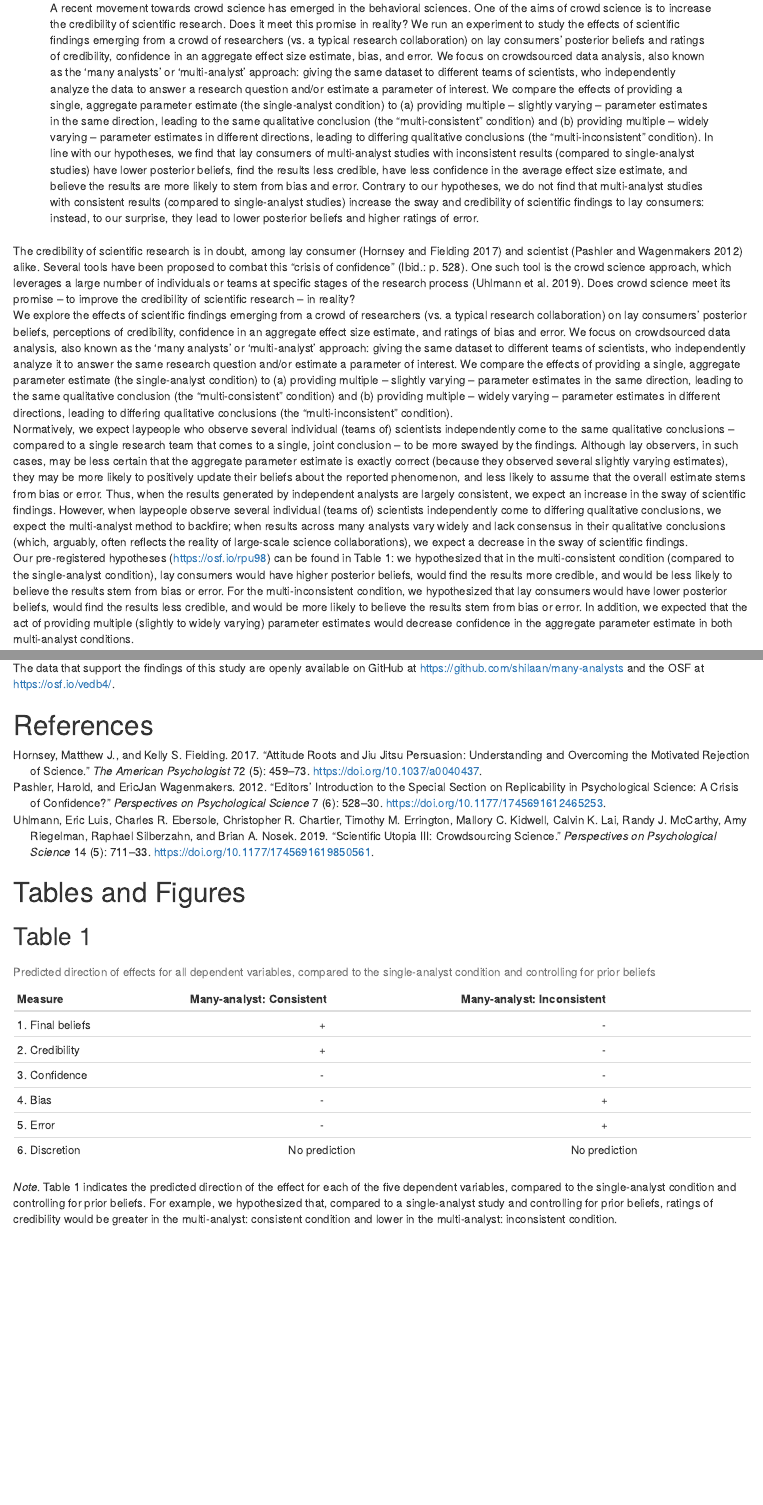
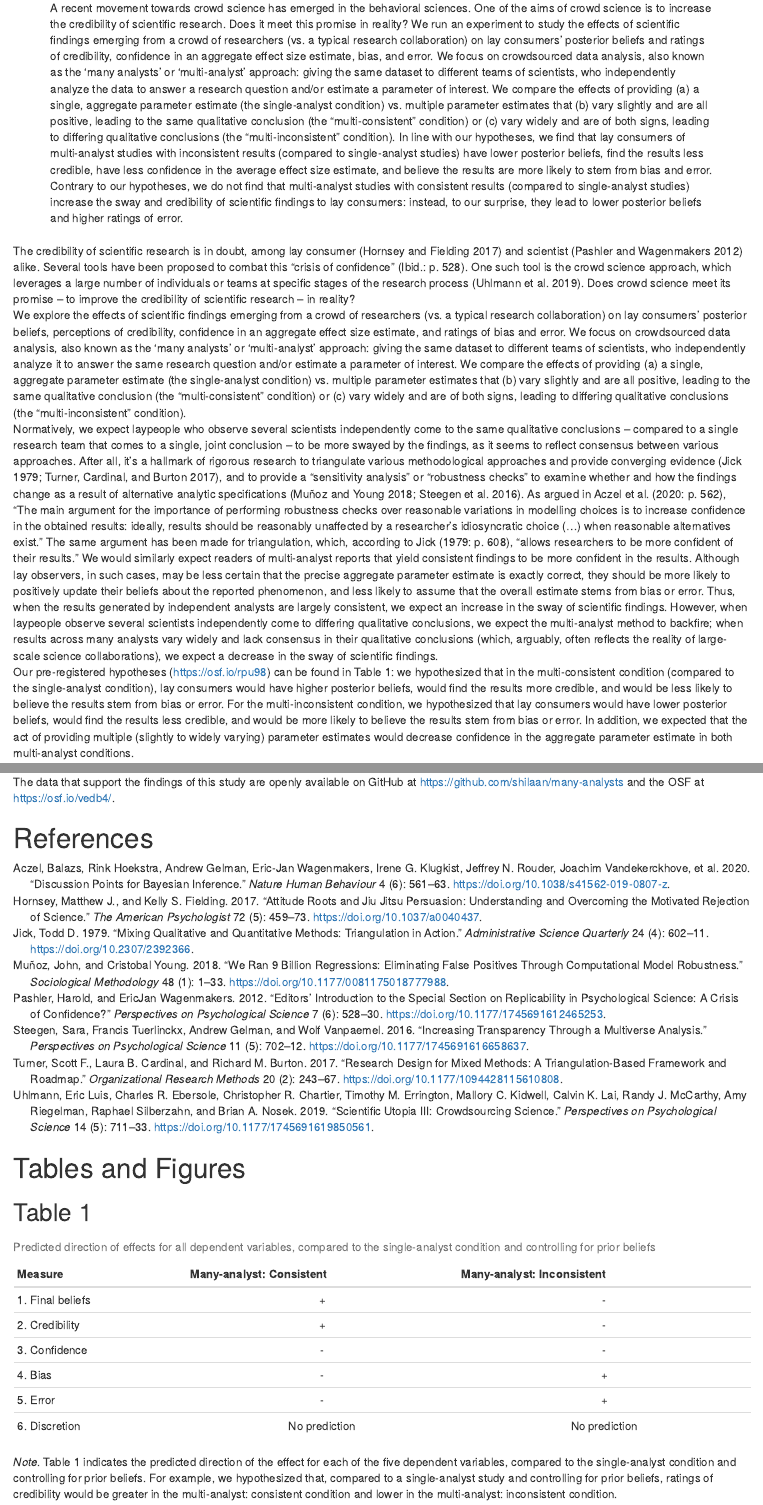
Before and after one commit to shilaan/Many-Analysts, an R Markdown document (manuscript/manuscript.Rmd): the page in a window 1100 px wide, from 280 px down, and a second part further down, joined at a grey line. Rendered offline with R 4.5, knitr and Pandoc, with nearby package versions; code that draws random numbers runs with fixed seeds of ours; some code elsewhere in the file could not run offline.

Commit message:
incorporated round two of feedback

````diff
--- a/manuscript/manuscript.Rmd
+++ b/manuscript/manuscript.Rmd
@@ -16,12 +16,12 @@ affiliation:
     institution   : "Stanford University, Graduate School of Business"
 
 abstract: |
-  A recent movement towards crowd science has emerged in the behavioral sciences. One of the aims of crowd science is to increase the credibility of scientific research. Does it meet this promise in reality? We run an experiment to study the effects of scientific findings emerging from a crowd of researchers (vs. a typical research collaboration) on lay consumers' posterior beliefs and ratings of credibility, confidence in an aggregate effect size estimate, bias, and error. We focus on crowdsourced data analysis, also known as the 'many analysts' or 'multi-analyst' approach: giving the same dataset to different teams of scientists, who independently analyze the data to answer a research question and/or estimate a parameter of interest. We compare the effects of providing a single, aggregate parameter estimate (the single-analyst condition) to (a) providing multiple -- slightly varying -- parameter estimates in the same direction, leading to the same qualitative conclusion (the "multi-consistent" condition) and (b) providing multiple -- widely varying -- parameter estimates in different directions, leading to differing qualitative conclusions (the "multi-inconsistent" condition). In line with our hypotheses, we find that lay consumers of multi-analyst studies with inconsistent results (compared to single-analyst studies) have lower posterior beliefs, find the results less credible, have less confidence in the average effect size estimate, and believe the results are more likely to stem from bias and error. Contrary to our hypotheses, we do not find that multi-analyst studies with consistent results (compared to single-analyst studies) increase the sway and credibility of scientific findings to lay consumers: instead, to our surprise, they lead to lower posterior beliefs and higher ratings of error.
+  A recent movement towards crowd science has emerged in the behavioral sciences. One of the aims of crowd science is to increase the credibility of scientific research. Does it meet this promise in reality? We run an experiment to study the effects of scientific findings emerging from a crowd of researchers (vs. a typical research collaboration) on lay consumers' posterior beliefs and ratings of credibility, confidence in an aggregate effect size estimate, bias, and error. We focus on crowdsourced data analysis, also known as the 'many analysts' or 'multi-analyst' approach: giving the same dataset to different teams of scientists, who independently analyze the data to answer a research question and/or estimate a parameter of interest. We compare the effects of providing (a) a single, aggregate parameter estimate (the single-analyst condition) vs. multiple parameter estimates that (b) vary slightly and are all positive, leading to the same qualitative conclusion (the "multi-consistent" condition) or (c) vary widely and are of both signs, leading to differing qualitative conclusions (the "multi-inconsistent" condition). In line with our hypotheses, we find that lay consumers of multi-analyst studies with inconsistent results (compared to single-analyst studies) have lower posterior beliefs, find the results less credible, have less confidence in the average effect size estimate, and believe the results are more likely to stem from bias and error. Contrary to our hypotheses, we do not find that multi-analyst studies with consistent results (compared to single-analyst studies) increase the sway and credibility of scientific findings to lay consumers: instead, to our surprise, they lead to lower posterior beliefs and higher ratings of error.
 
 keywords          : "Crowd science, Many analysts, Multi-analyst, Variability, Research credibility"
-wordcount         : "1,744"
+wordcount         : "1,890"
 
-bibliography      : ["r-references.bib", "library.bib"]
+bibliography      : ["r-references.bib", "references.bib"]
 
 floatsintext      : no
 figurelist        : no
@@ -52,8 +52,8 @@ r_refs("r-references.bib")
 ```
 
 The credibility of scientific research is in doubt, among lay consumer [@hornsey2017] and scientist [@pashler2012] alike. Several tools have been proposed to combat this "crisis of confidence" (Ibid.: p. 528). One such tool is the crowd science approach, which leverages a large number of individuals or teams at specific stages of the research process [@uhlmann2019]. Does crowd science meet its promise -- to improve the credibility of scientific research -- in reality?
-We explore the effects of scientific findings emerging from a crowd of researchers (vs. a typical research collaboration) on lay consumers' posterior beliefs, perceptions of credibility, confidence in an aggregate effect size estimate, and ratings of bias and error. We focus on crowdsourced data analysis, also known as the 'many analysts' or 'multi-analyst' approach: giving the same dataset to different teams of scientists, who independently analyze it to answer the same research question and/or estimate a parameter of interest. We compare the effects of providing a single, aggregate parameter estimate (the single-analyst condition) to (a) providing multiple  -- slightly varying -- parameter estimates in the same direction, leading to the same qualitative conclusion (the "multi-consistent" condition) and (b) providing multiple  -- widely varying -- parameter estimates in different directions, leading to differing qualitative conclusions (the "multi-inconsistent" condition).
-Normatively, we expect laypeople who observe several individual (teams of) scientists independently come to the same qualitative conclusions -- compared to a single research team that comes to a single, joint conclusion -- to be more swayed by the findings. Although lay observers, in such cases, may be less certain that the aggregate parameter estimate is exactly correct (because they  observed several slightly varying estimates), they may be more likely to positively update their beliefs about the reported phenomenon, and less likely to assume that the overall estimate stems from bias or error. Thus, when the results generated by independent analysts are largely consistent, we expect an increase in the sway of scientific findings. However, when laypeople observe several individual (teams of) scientists independently come to differing qualitative conclusions, we expect the multi-analyst method to backfire; when results across many analysts vary widely and lack consensus in their qualitative conclusions (which, arguably, often reflects the reality of large-scale science collaborations), we expect a decrease in the sway of scientific findings.
+We explore the effects of scientific findings emerging from a crowd of researchers (vs. a typical research collaboration) on lay consumers' posterior beliefs, perceptions of credibility, confidence in an aggregate effect size estimate, and ratings of bias and error. We focus on crowdsourced data analysis, also known as the 'many analysts' or 'multi-analyst' approach: giving the same dataset to different teams of scientists, who independently analyze it to answer the same research question and/or estimate a parameter of interest. We compare the effects of providing (a) a single, aggregate parameter estimate (the single-analyst condition) vs. multiple parameter estimates that (b) vary slightly and are all positive, leading to the same qualitative conclusion (the "multi-consistent" condition) or (c) vary widely and are of both signs, leading to differing qualitative conclusions (the "multi-inconsistent" condition).
+Normatively, we expect laypeople who observe several scientists independently come to the same qualitative conclusions -- compared to a single research team that comes to a single, joint conclusion -- to be more swayed by the findings, as it seems to reflect consensus between various approaches. After all, it's a hallmark of rigorous research to triangulate various methodological approaches and provide converging evidence [@jick1979; @turner2017], and to provide a "sensitivity analysis" or "robustness checks" to examine whether and how the findings change as a result of alternative analytic specifications [@munoz2018; @steegen2016]. As argued in Aczel et al. [-@aczel2020: p. 562], "The main argument for the importance of performing robustness checks over reasonable variations in modelling choices is to increase confidence in the obtained results: ideally, results should be reasonably unaffected by a researcher's idiosyncratic choice (…) when reasonable alternatives exist." The same argument has been made for triangulation, which, according to Jick [-@jick1979: p. 608], "allows researchers to be more confident of their results." We would similarly expect readers of multi-analyst reports that yield consistent findings to be more confident in the results. Although lay observers, in such cases, may be less certain that the precise aggregate parameter estimate is exactly correct, they should be more likely to positively update their beliefs about the reported phenomenon, and less likely to assume that the overall estimate stems from bias or error. Thus, when the results generated by independent analysts are largely consistent, we expect an increase in the sway of scientific findings. However, when laypeople observe several scientists independently come to differing qualitative conclusions, we expect the multi-analyst method to backfire; when results across many analysts vary widely and lack consensus in their qualitative conclusions (which, arguably, often reflects the reality of large-scale science collaborations), we expect a decrease in the sway of scientific findings.
 Our pre-registered hypotheses (https://osf.io/rpu98) can be found in Table 1: we hypothesized that in the multi-consistent condition (compared to the single-analyst condition), lay consumers would have higher posterior beliefs, would find the results more credible, and would be less likely to believe the results stem from bias or error. For the multi-inconsistent condition, we hypothesized that lay consumers would have lower posterior beliefs, would find the results less credible, and would be more likely to believe the results stem from bias or error. In addition, we expected that the act of providing multiple (slightly to widely varying) parameter estimates would decrease confidence in the aggregate parameter estimate in both multi-analyst conditions.
 
 # Methods
--- a/manuscript/library.bib
+++ b/manuscript/references.bib
@@ -24,6 +24,25 @@
   abstract = {Criticisms of null-hypothesis significance tests (NHSTs) are reviewed Used as formal, two-valued decision procedures, they often generate misleading conclusions However, critics who argue that NHSTs are totally meaningless because the null hypothesis is virtually always false are overstating their case Critics also neglect the whole class of valuable significance tests that assess goodness of fit of models to data Even as applied to simple mean differences, NHSTs can be rhetorically useful in defending research against criticisms that random factors adequately explain the results, or that the direction of mean difference was not demonstrated convincingly Principled argument and counterargument produce the lore, or communal understanding, in a field, which in turn helps guide new research Alternative procedures\textendash confidence intervals, effect sizes, and meta-analysis\textendash are discussed Although these alternatives are not totally free from criticism either, they deserve more frequent use, without an unwise ban on NHSTs},
   language = {en},
   file = {/Users/shilaan/Zotero/storage/TUZIUVQ2/Abelson - 1997 - On the Surprising Longevity of Flogged Horses Why.pdf}
+}
+
+@article{aczel2020,
+  title = {Discussion Points for {{Bayesian}} Inference},
+  author = {Aczel, Balazs and Hoekstra, Rink and Gelman, Andrew and Wagenmakers, Eric-Jan and Klugkist, Irene G. and Rouder, Jeffrey N. and Vandekerckhove, Joachim and Lee, Michael D. and Morey, Richard D. and Vanpaemel, Wolf and Dienes, Zoltan and {van Ravenzwaaij}, Don},
+  year = {2020},
+  month = jun,
+  journal = {Nature Human Behaviour},
+  volume = {4},
+  number = {6},
+  pages = {561--563},
+  publisher = {{Nature Publishing Group}},
+  issn = {2397-3374},
+  doi = {10.1038/s41562-019-0807-z},
+  abstract = {Why is there no consensual way of conducting Bayesian analyses? We present a summary of agreements and disagreements of the authors on several discussion points regarding Bayesian inference. We also provide a thinking guideline to assist researchers in conducting Bayesian inference in the social and behavioural sciences.},
+  copyright = {2020 Springer Nature Limited},
+  language = {en},
+  annotation = {Bandiera\_abtest: a Cg\_type: Nature Research Journals Primary\_atype: Comments \& Opinion Subject\_term: Human behaviour;Science, technology and society Subject\_term\_id: human-behaviour;science-technology-and-society},
+  file = {/Users/shilaan/Zotero/storage/WM8LJRU3/Aczel et al. - 2020 - Discussion points for Bayesian inference.pdf;/Users/shilaan/Zotero/storage/BY3QAIZR/s41562-019-0807-z.html}
 }
 
 @misc{aczel2021,
@@ -624,3 +643,11 @@
   annotation = {OCLC: 123299028}
 }
 
+@article{jick1979,
+  title = {Mixing {{Qualitative}} and {{Quantitative Methods}}: {{Triangulation}} in {{Action}}},
+  shorttitle = {Mixing {{Qualitative}} and {{Quantitative Methods}}},
+  author = {Jick, Todd D.},
+  year = {1979},
+  journal = {Administrative Science Quarterly},
+  volume = {24},
+  number = {4},
@@ -627,3 +657,7 @@
+  doi = {10.2307/2392366},
+  file = {/Users/shilaan/Zotero/storage/DGHZ84WB/Jick - 1979 - Mixing Qualitative and Quantitative Methods Trian.pdf}
+}
+
 @book{kant1786,
   title = {Kant: {{Metaphysical Foundations}} of {{Natural Science}}},
   shorttitle = {Kant},
@@ -899,6 +933,23 @@
   language = {en},
   keywords = {crowdsourcing,generalizability,large-scale collaboration,Psychological Science Accelerator,theory development},
   file = {/Users/shilaan/Zotero/storage/CCB3LMU2/Moshontz et al. - 2018 - The Psychological Science Accelerator Advancing P.pdf}
+}
+
+@article{munoz2018,
+  title = {We {{Ran}} 9 {{Billion Regressions}}: {{Eliminating False Positives}} through {{Computational Model Robustness}}},
+  shorttitle = {We {{Ran}} 9 {{Billion Regressions}}},
+  author = {Mu{\~n}oz, John and Young, Cristobal},
+  year = {2018},
+  month = aug,
+  journal = {Sociological Methodology},
+  volume = {48},
+  number = {1},
+  pages = {1--33},
+  publisher = {{SAGE Publications Inc}},
+  issn = {0081-1750},
+  doi = {10.1177/0081175018777988},
+  abstract = {False positive findings are a growing problem in many research literatures. We argue that excessive false positives often stem from model uncertainty. There are many plausible ways of specifying a regression model, but researchers typically report only a few preferred estimates. This raises the concern that such research reveals only a small fraction of the possible results and may easily lead to nonrobust, false positive conclusions. It is often unclear how much the results are driven by model specification and how much the results would change if a different plausible model were used. Computational model robustness analysis addresses this challenge by estimating all possible models from a theoretically informed model space. We use large-scale random noise simulations to show (1) the problem of excess false positive errors under model uncertainty and (2) that computational robustness analysis can identify and eliminate false positives caused by model uncertainty. We also draw on a series of empirical applications to further illustrate issues of model uncertainty and estimate instability. Computational robustness analysis offers a method for relaxing modeling assumptions and improving the transparency of applied research.},
+  file = {/Users/shilaan/Zotero/storage/2N5PLNYL/Muñoz and Young - 2018 - We Ran 9 Billion Regressions Eliminating False Po.pdf}
 }
 
 @article{nelson2018,
@@ -1325,6 +1376,24 @@
   file = {/Users/shilaan/Zotero/storage/XY7AUUD5/Simmons et al. - 2021 - Pre-registration is a Game Changer. But, Like Rand.pdf;/Users/shilaan/Zotero/storage/FPTVA8LW/jcpy.html}
 }
 
+@article{steegen2016,
+  title = {Increasing {{Transparency Through}} a {{Multiverse Analysis}}},
+  author = {Steegen, Sara and Tuerlinckx, Francis and Gelman, Andrew and Vanpaemel, Wolf},
+  year = {2016},
+  month = sep,
+  journal = {Perspectives on Psychological Science},
+  volume = {11},
+  number = {5},
+  pages = {702--712},
+  publisher = {{SAGE Publications Inc}},
+  issn = {1745-6916},
+  doi = {10.1177/1745691616658637},
+  abstract = {Empirical research inevitably includes constructing a data set by processing raw data into a form ready for statistical analysis. Data processing often involves choices among several reasonable options for excluding, transforming, and coding data. We suggest that instead of performing only one analysis, researchers could perform a multiverse analysis, which involves performing all analyses across the whole set of alternatively processed data sets corresponding to a large set of reasonable scenarios. Using an example focusing on the effect of fertility on religiosity and political attitudes, we show that analyzing a single data set can be misleading and propose a multiverse analysis as an alternative practice. A multiverse analysis offers an idea of how much the conclusions change because of arbitrary choices in data construction and gives pointers as to which choices are most consequential in the fragility of the result.},
+  language = {en},
+  keywords = {arbitrary choices,data processing,good research practices,multiverse analysis,selective reporting,transparency},
+  file = {/Users/shilaan/Zotero/storage/4E5KQ2G5/Steegen et al. - 2016 - Increasing Transparency Through a Multiverse Analy.pdf}
+}
+
 @techreport{stefan2020,
   type = {Preprint},
   title = {Efficiency in {{Sequential Testing}}: {{Comparing}} the {{Sequential Probability Ratio Test}} and the {{Sequential Bayes Factor Test}}},
@@ -1360,6 +1429,23 @@
   address = {{London}},
   language = {English},
   annotation = {OCLC: 2029473}
+}
+
+@article{turner2017,
+  title = {Research {{Design}} for {{Mixed Methods}}: {{A Triangulation}}-Based {{Framework}} and {{Roadmap}}},
+  shorttitle = {Research {{Design}} for {{Mixed Methods}}},
+  author = {Turner, Scott F. and Cardinal, Laura B. and Burton, Richard M.},
+  year = {2017},
+  month = apr,
+  journal = {Organizational Research Methods},
+  volume = {20},
+  number = {2},
+  pages = {243--267},
+  publisher = {{SAGE Publications Inc}},
+  issn = {1094-4281},
+  doi = {10.1177/1094428115610808},
+  abstract = {All methods individually are flawed, but these limitations can be mitigated through mixed methods research, which combines methodologies to provide better answers to our research questions. In this study, we develop a research design framework for mixed methods work that is based on the principles of triangulation. Core elements for the research design framework include theoretical purpose, i.e., theory development and/or theory testing; and methodological purpose, i.e., prioritizing generalizability, precision in control and measurement, and authenticity of context. From this foundation, we consider how the multiple methodologies are linked together to accomplish the theoretical purpose, focusing on three types of linking processes: convergent triangulation, holistic triangulation, and convergent and holistic triangulation. We then consider the implications of these linking processes for the theory at hand, taking into account the following theoretical attributes: generality/specificity, simplicity/complexity, and accuracy/inaccuracy. Based on this research design framework, we develop a roadmap that can serve as a design guide for organizational scholars conducting mixed methods research studies.},
+  file = {/Users/shilaan/Zotero/storage/ZKCTZLCR/Turner et al. - 2017 - Research Design for Mixed Methods A Triangulation.pdf}
 }
 
 @article{uhlmann2019,
````
Also changed, not shown: manuscript/Figure2.jpg, manuscript/manuscript.Rmd (2 more changed lines), manuscript/references.bib (3 more changed lines), 2 other files.
